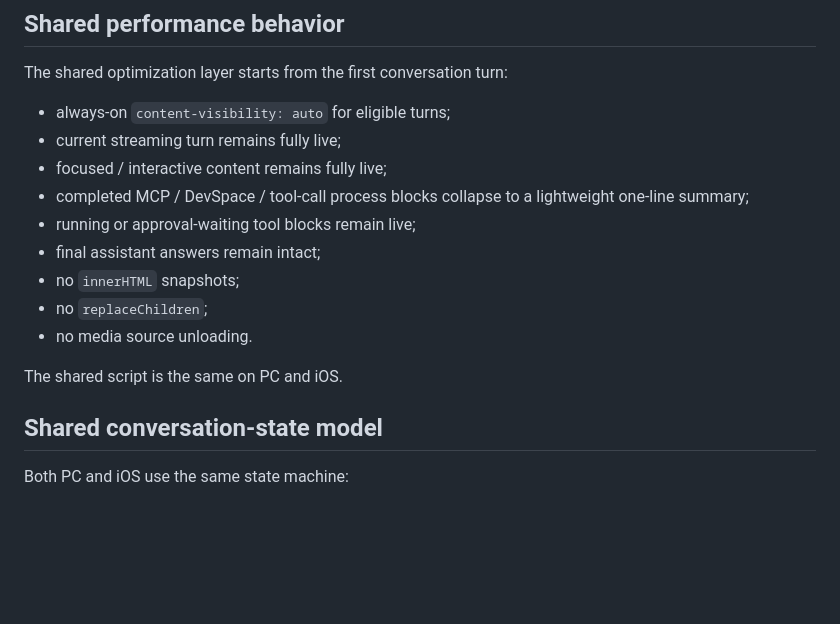
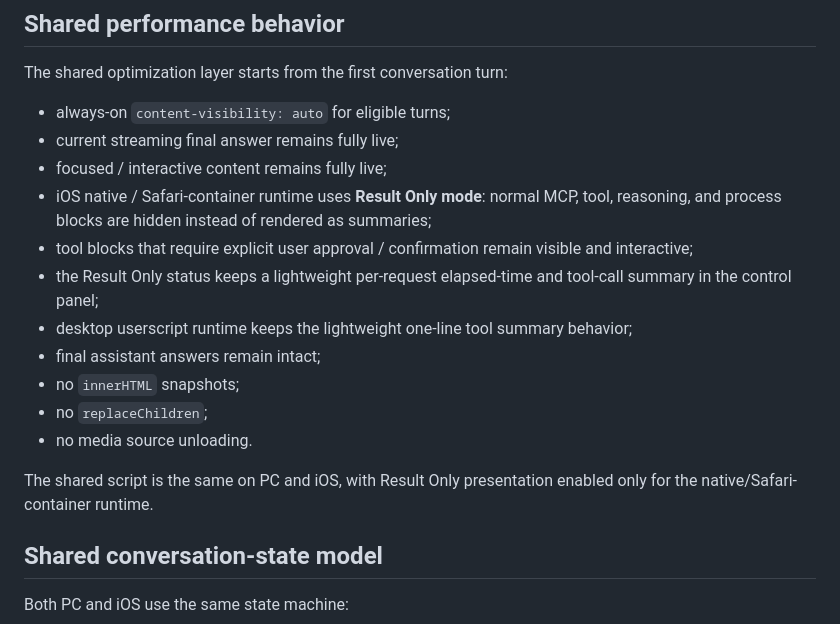
Before and after one commit to masakacj/chatgpt-web, a Markdown page: README.md, the part around the change. Drawn GitHub-style; blank space fills up the shorter version.

Commit message:
docs: describe result-only mode

```diff
--- a/README.md
+++ b/README.md
@@ -46,16 +46,18 @@ Changing only the iOS gesture script does not require bumping the shared script
 The shared optimization layer starts from the first conversation turn:
 
 - always-on `content-visibility: auto` for eligible turns;
-- current streaming turn remains fully live;
+- current streaming final answer remains fully live;
 - focused / interactive content remains fully live;
-- completed MCP / DevSpace / tool-call process blocks collapse to a lightweight one-line summary;
-- running or approval-waiting tool blocks remain live;
+- iOS native / Safari-container runtime uses **Result Only mode**: normal MCP, tool, reasoning, and process blocks are hidden instead of rendered as summaries;
+- tool blocks that require explicit user approval / confirmation remain visible and interactive;
+- the Result Only status keeps a lightweight per-request elapsed-time and tool-call summary in the control panel;
+- desktop userscript runtime keeps the lightweight one-line tool summary behavior;
 - final assistant answers remain intact;
 - no `innerHTML` snapshots;
 - no `replaceChildren`;
 - no media source unloading.
 
-The shared script is the same on PC and iOS.
+The shared script is the same on PC and iOS, with Result Only presentation enabled only for the native/Safari-container runtime.
 
 ## Shared conversation-state model
 
```
